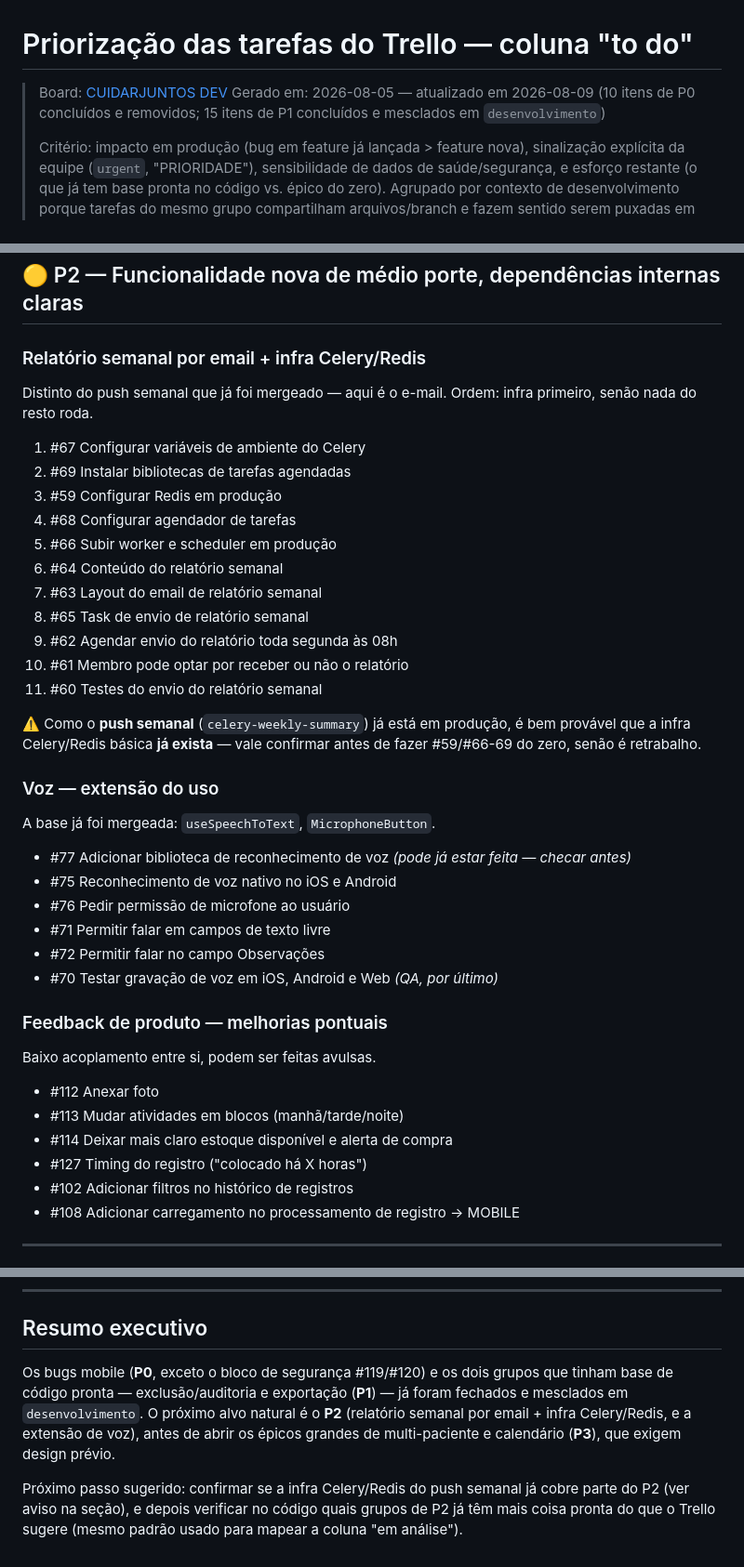
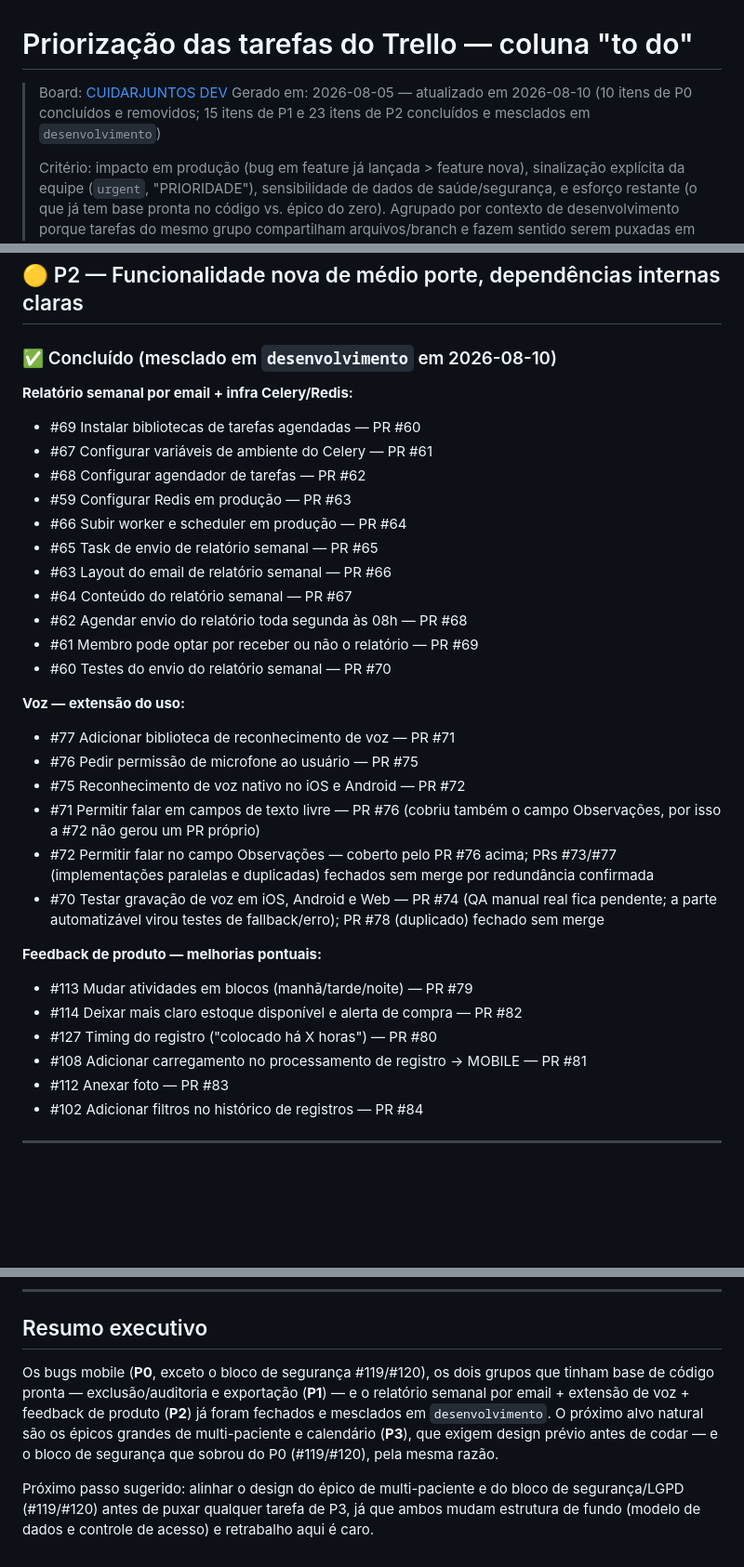
Before and after one commit to ArthurPoggy/cuidarjuntos, a Markdown page: PRIORIDADES_TODO.md, 3 parts joined by grey strips. Shown at 93% size. GitHub-like rendering; blank space fills up the shorter version.

Commit message:
docs: marcar itens de P2 como concluidos em PRIORIDADES_TODO
23 tarefas (relatorio semanal por email + infra Celery/Redis, voz,
feedback de produto) mescladas em desenvolvimento via PRs #60-#84;
registra os 3 PRs fechados sem merge por redundancia confirmada
(#73, #77, #78). Atualiza resumo executivo apontando P3 e o bloco de
seguranca do P0 como proximos alvos, ambos pendentes de design previo.

Co-Authored-By: Claude Sonnet 5 <noreply@anthropic.com>

```diff
--- a/PRIORIDADES_TODO.md
+++ b/PRIORIDADES_TODO.md
@@ -1,7 +1,7 @@
 # Priorização das tarefas do Trello — coluna "to do"
 
 > Board: [CUIDARJUNTOS DEV](https://trello.com/b/AwQ57bjv/cuidarjuntos-dev)
-> Gerado em: 2026-08-05 — atualizado em 2026-08-09 (10 itens de P0 concluídos e removidos; 15 itens de P1 concluídos e mesclados em `desenvolvimento`)
+> Gerado em: 2026-08-05 — atualizado em 2026-08-10 (10 itens de P0 concluídos e removidos; 15 itens de P1 e 23 itens de P2 concluídos e mesclados em `desenvolvimento`)
 >
 > Critério: impacto em produção (bug em feature já lançada > feature nova), sinalização explícita da equipe (`urgent`, "PRIORIDADE"), sensibilidade de dados de saúde/segurança, e esforço restante (o que já tem base pronta no código vs. épico do zero). Agrupado por contexto de desenvolvimento porque tarefas do mesmo grupo compartilham arquivos/branch e fazem sentido serem puxadas em sequência.
 
@@ -63,42 +63,39 @@ Os 10 itens que abriam esta seção já foram desenvolvidos, mesclados em `desen
 
 ## 🟡 P2 — Funcionalidade nova de médio porte, dependências internas claras
 
-### Relatório semanal por email + infra Celery/Redis
-Distinto do push semanal que já foi mergeado — aqui é o e-mail. Ordem: infra primeiro, senão nada do resto roda.
+### ✅ Concluído (mesclado em `desenvolvimento` em 2026-08-10)
 
-1. #67 Configurar variáveis de ambiente do Celery
-2. #69 Instalar bibliotecas de tarefas agendadas
-3. #59 Configurar Redis em produção
-4. #68 Configurar agendador de tarefas
-5. #66 Subir worker e scheduler em produção
-6. #64 Conteúdo do relatório semanal
-7. #63 Layout do email de relatório semanal
-8. #65 Task de envio de relatório semanal
-9. #62 Agendar envio do relatório toda segunda às 08h
-10. #61 Membro pode optar por receber ou não o relatório
-11. #60 Testes do envio do relatório semanal
+**Relatório semanal por email + infra Celery/Redis:**
 
-⚠️ Como o **push semanal** (`celery-weekly-summary`) já está em produção, é bem provável que a infra Celery/Redis básica **já exista** — vale confirmar antes de fazer #59/#66-69 do zero, senão é retrabalho.
+- #69 Instalar bibliotecas de tarefas agendadas — PR #60
+- #67 Configurar variáveis de ambiente do Celery — PR #61
+- #68 Configurar agendador de tarefas — PR #62
+- #59 Configurar Redis em produção — PR #63
+- #66 Subir worker e scheduler em produção — PR #64
+- #65 Task de envio de relatório semanal — PR #65
+- #63 Layout do email de relatório semanal — PR #66
+- #64 Conteúdo do relatório semanal — PR #67
+- #62 Agendar envio do relatório toda segunda às 08h — PR #68
+- #61 Membro pode optar por receber ou não o relatório — PR #69
+- #60 Testes do envio do relatório semanal — PR #70
 
-### Voz — extensão do uso
-A base já foi mergeada: `useSpeechToText`, `MicrophoneButton`.
+**Voz — extensão do uso:**
 
-- #77 Adicionar biblioteca de reconhecimento de voz *(pode já estar feita — checar antes)*
-- #75 Reconhecimento de voz nativo no iOS e Android
-- #76 Pedir permissão de microfone ao usuário
-- #71 Permitir falar em campos de texto livre
-- #72 Permitir falar no campo Observações
-- #70 Testar gravação de voz em iOS, Android e Web *(QA, por último)*
+- #77 Adicionar biblioteca de reconhecimento de voz — PR #71
+- #76 Pedir permissão de microfone ao usuário — PR #75
+- #75 Reconhecimento de voz nativo no iOS e Android — PR #72
+- #71 Permitir falar em campos de texto livre — PR #76 (cobriu também o campo Observações, por isso a #72 não gerou um PR próprio)
+- #72 Permitir falar no campo Observações — coberto pelo PR #76 acima; PRs #73/#77 (implementações paralelas e duplicadas) fechados sem merge por redundância confirmada
+- #70 Testar gravação de voz em iOS, Android e Web — PR #74 (QA manual real fica pendente; a parte automatizável virou testes de fallback/erro); PR #78 (duplicado) fechado sem merge
 
-### Feedback de produto — melhorias pontuais
-Baixo acoplamento entre si, podem ser feitas avulsas.
+**Feedback de produto — melhorias pontuais:**
 
-- #112 Anexar foto
-- #113 Mudar atividades em blocos (manhã/tarde/noite)
-- #114 Deixar mais claro estoque disponível e alerta de compra
-- #127 Timing do registro ("colocado há X horas")
-- #102 Adicionar filtros no histórico de registros
-- #108 Adicionar carregamento no processamento de registro → MOBILE
+- #113 Mudar atividades em blocos (manhã/tarde/noite) — PR #79
+- #114 Deixar mais claro estoque disponível e alerta de compra — PR #82
+- #127 Timing do registro ("colocado há X horas") — PR #80
+- #108 Adicionar carregamento no processamento de registro → MOBILE — PR #81
+- #112 Anexar foto — PR #83
+- #102 Adicionar filtros no histórico de registros — PR #84
 
 ---
 
@@ -165,6 +162,6 @@ Relacionados a papéis/organização, encaixam neste épico:
 
 ## Resumo executivo
 
-Os bugs mobile (**P0**, exceto o bloco de segurança #119/#120) e os dois grupos que tinham base de código pronta — exclusão/auditoria e exportação (**P1**) — já foram fechados e mesclados em `desenvolvimento`. O próximo alvo natural é o **P2** (relatório semanal por email + infra Celery/Redis, e a extensão de voz), antes de abrir os épicos grandes de multi-paciente e calendário (**P3**), que exigem design prévio.
+Os bugs mobile (**P0**, exceto o bloco de segurança #119/#120), os dois grupos que tinham base de código pronta — exclusão/auditoria e exportação (**P1**) — e o relatório semanal por email + extensão de voz + feedback de produto (**P2**) já foram fechados e mesclados em `desenvolvimento`. O próximo alvo natural são os épicos grandes de multi-paciente e calendário (**P3**), que exigem design prévio antes de codar — e o bloco de segurança que sobrou do P0 (#119/#120), pela mesma razão.
 
-Próximo passo sugerido: confirmar se a infra Celery/Redis do push semanal já cobre parte do P2 (ver aviso na seção), e depois verificar no código quais grupos de P2 já têm mais coisa pronta do que o Trello sugere (mesmo padrão usado para mapear a coluna "em análise").
+Próximo passo sugerido: alinhar o design do épico de multi-paciente e do bloco de segurança/LGPD (#119/#120) antes de puxar qualquer tarefa de P3, já que ambos mudam estrutura de fundo (modelo de dados e controle de acesso) e retrabalho aqui é caro.
```
